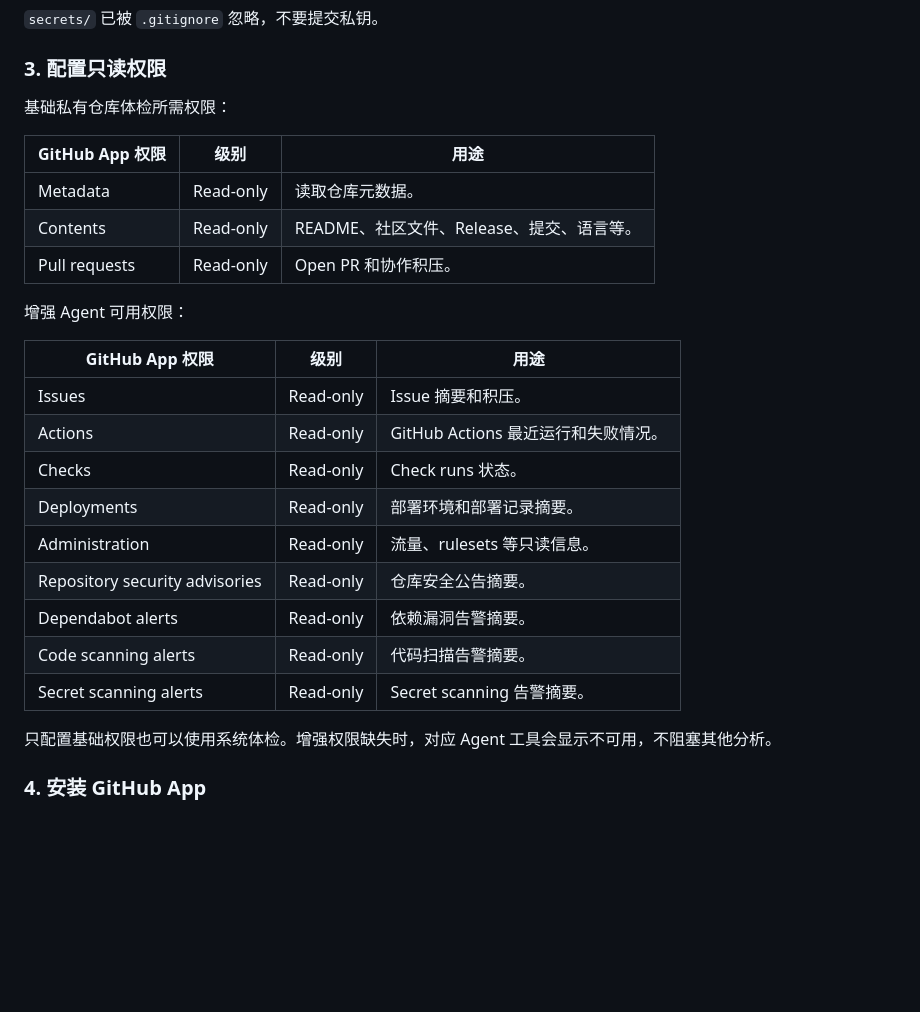
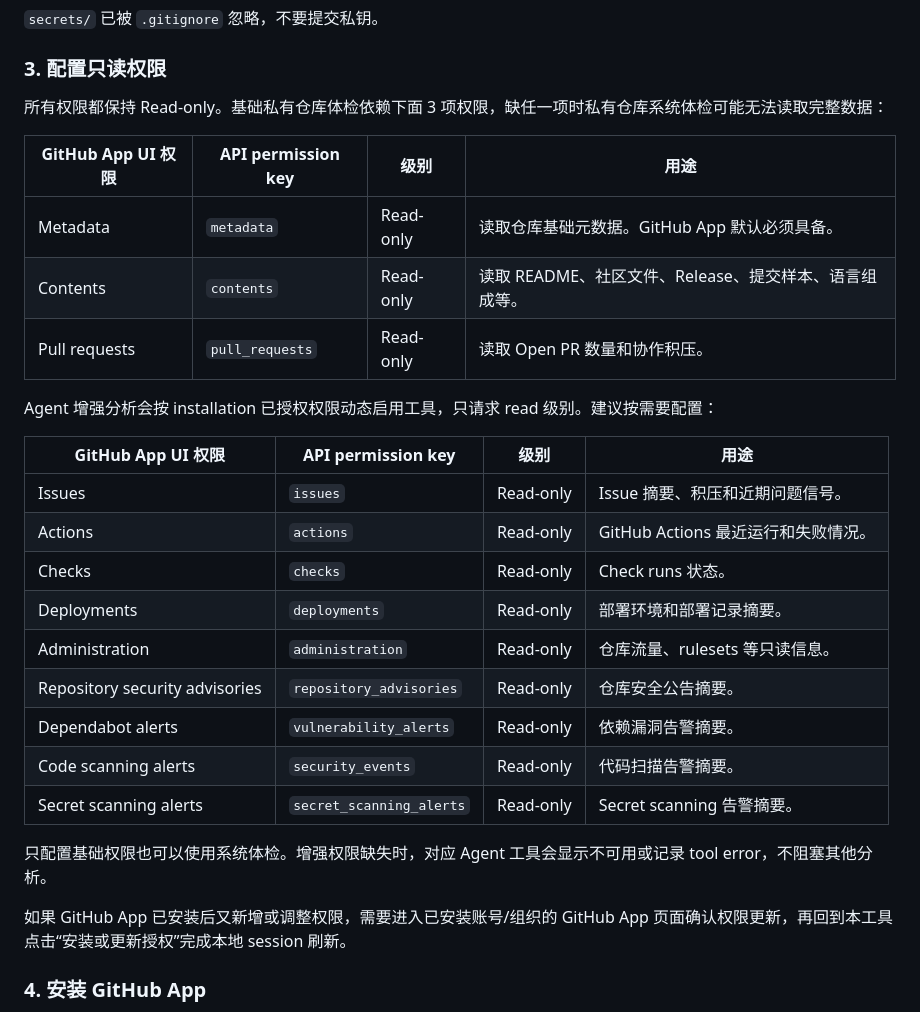
Before and after one commit to GV-megumi/git_hub_stars, a Markdown page: README.md, the part around the change. Drawn GitHub-style; blank space fills up the shorter version.

Commit message:
docs: clarify github app permissions

```diff
--- a/README.md
+++ b/README.md
@@ -191,29 +191,31 @@ GITHUB_APP_PRIVATE_KEY_PATH=./secrets/github-app-private-key.pem
 
 ### 3. 配置只读权限
 
-基础私有仓库体检所需权限：
+所有权限都保持 Read-only。基础私有仓库体检依赖下面 3 项权限，缺任一项时私有仓库系统体检可能无法读取完整数据：
 
-| GitHub App 权限 | 级别 | 用途 |
-| --- | --- | --- |
-| Metadata | Read-only | 读取仓库元数据。 |
-| Contents | Read-only | README、社区文件、Release、提交、语言等。 |
-| Pull requests | Read-only | Open PR 和协作积压。 |
+| GitHub App UI 权限 | API permission key | 级别 | 用途 |
+| --- | --- | --- | --- |
+| Metadata | `metadata` | Read-only | 读取仓库基础元数据。GitHub App 默认必须具备。 |
+| Contents | `contents` | Read-only | 读取 README、社区文件、Release、提交样本、语言组成等。 |
+| Pull requests | `pull_requests` | Read-only | 读取 Open PR 数量和协作积压。 |
 
-增强 Agent 可用权限：
+Agent 增强分析会按 installation 已授权权限动态启用工具，只请求 read 级别。建议按需要配置：
 
-| GitHub App 权限 | 级别 | 用途 |
-| --- | --- | --- |
-| Issues | Read-only | Issue 摘要和积压。 |
-| Actions | Read-only | GitHub Actions 最近运行和失败情况。 |
-| Checks | Read-only | Check runs 状态。 |
-| Deployments | Read-only | 部署环境和部署记录摘要。 |
-| Administration | Read-only | 流量、rulesets 等只读信息。 |
-| Repository security advisories | Read-only | 仓库安全公告摘要。 |
-| Dependabot alerts | Read-only | 依赖漏洞告警摘要。 |
-| Code scanning alerts | Read-only | 代码扫描告警摘要。 |
-| Secret scanning alerts | Read-only | Secret scanning 告警摘要。 |
+| GitHub App UI 权限 | API permission key | 级别 | 用途 |
+| --- | --- | --- | --- |
+| Issues | `issues` | Read-only | Issue 摘要、积压和近期问题信号。 |
+| Actions | `actions` | Read-only | GitHub Actions 最近运行和失败情况。 |
+| Checks | `checks` | Read-only | Check runs 状态。 |
+| Deployments | `deployments` | Read-only | 部署环境和部署记录摘要。 |
+| Administration | `administration` | Read-only | 仓库流量、rulesets 等只读信息。 |
+| Repository security advisories | `repository_advisories` | Read-only | 仓库安全公告摘要。 |
+| Dependabot alerts | `vulnerability_alerts` | Read-only | 依赖漏洞告警摘要。 |
+| Code scanning alerts | `security_events` | Read-only | 代码扫描告警摘要。 |
+| Secret scanning alerts | `secret_scanning_alerts` | Read-only | Secret scanning 告警摘要。 |
 
-只配置基础权限也可以使用系统体检。增强权限缺失时，对应 Agent 工具会显示不可用，不阻塞其他分析。
+只配置基础权限也可以使用系统体检。增强权限缺失时，对应 Agent 工具会显示不可用或记录 tool error，不阻塞其他分析。
+
+如果 GitHub App 已安装后又新增或调整权限，需要进入已安装账号/组织的 GitHub App 页面确认权限更新，再回到本工具点击“安装或更新授权”完成本地 session 刷新。
 
 ### 4. 安装 GitHub App
 
```
